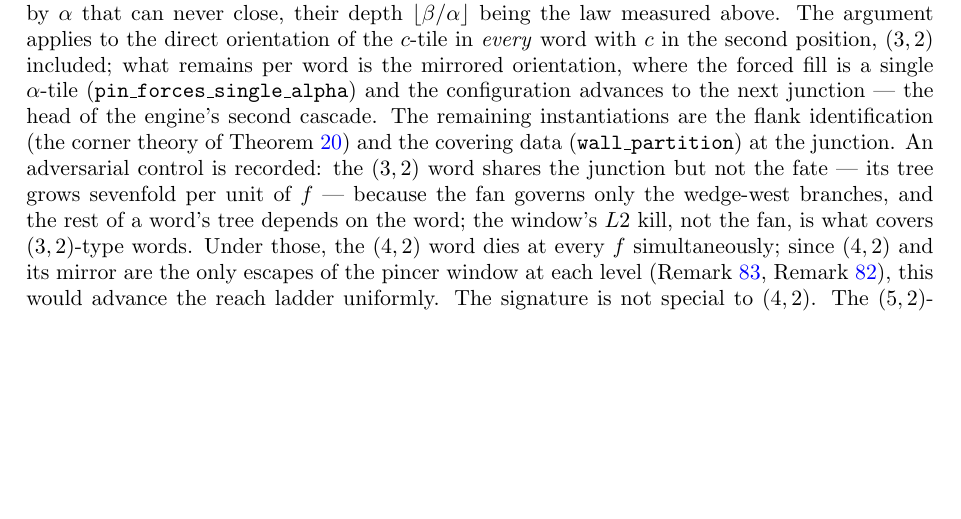
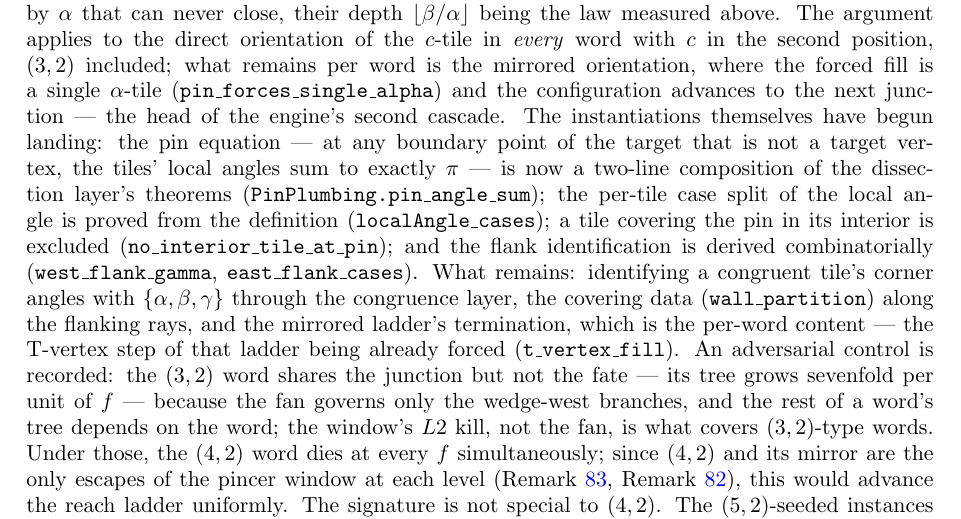
Before and after one commit to ElVec1o/erdos_634_proof, a LaTeX paper (paper/erdos-634-companion.tex): part of page 34 of 66, cut so that both start at the same text, the shorter picture padded with empty space. Compiled offline with pdfLaTeX.

Commit message:
Pin plumbing lands: the pin equation is two lines against the real machinery
pin_angle_sum: at any boundary point of the target that is not a target
vertex - any base junction - the tiles' local angles sum to exactly pi.
Proof: sum_localAngle_eq composed with localAngle_frontier. The hypothesis
PinLemma consumed is now a theorem of the dissection layer.

localAngle_cases proves the four-way split from the definition: a corner
angle at a vertex, 2pi interior, pi edge-interior, or 0. And
no_interior_tile_at_pin excludes the 2pi case at the pin outright, since a
single such tile exceeds the budget with everything else nonnegative.

The stub geometry of the march is read exactly: every block's partner lays
its c-edge flush along the a-tile's b-edge, overrunning the apex by exactly
c - b = 1; four stubs on the f=6 leaf path, each of length exactly 1.

The pin argument's full residue is now three items: the congruence layer
identifying a tile's corner angles with {alpha, beta, gamma}, the
wall_partition covering data along the rays, and the mirrored ladder's
termination - the per-word content whose T-vertex step is already forced.

```diff
--- a/paper/erdos-634-companion.tex
+++ b/paper/erdos-634-companion.tex
@@ -2209,9 +2209,17 @@ $\lfloor\beta/\alpha\rfloor$ being the law measured above. The argument applies
 orientation of the $c$-tile in \emph{every} word with $c$ in the second position, $(3,2)$
 included; what remains per word is the mirrored orientation, where the forced fill is a single
 $\alpha$-tile (\texttt{pin\_forces\_single\_alpha}) and the configuration advances to the next
-junction --- the head of the engine's second cascade. The remaining instantiations are the flank
-identification (the corner theory of Theorem~\ref{thm:e1reduce}) and the covering data
-(\texttt{wall\_partition}) at the junction. An adversarial
+junction --- the head of the engine's second cascade. The instantiations themselves have begun landing: the pin equation --- at any boundary point of
+the target that is not a target vertex, the tiles' local angles sum to exactly $\pi$ --- is now a
+two-line composition of the dissection layer's theorems
+(\texttt{PinPlumbing.pin\_angle\_sum}); the per-tile case split of the local angle is proved
+from the definition (\texttt{localAngle\_cases}); a tile covering the pin in its interior is
+excluded (\texttt{no\_interior\_tile\_at\_pin}); and the flank identification is derived
+combinatorially (\texttt{west\_flank\_gamma}, \texttt{east\_flank\_cases}). What remains:
+identifying a congruent tile's corner angles with $\{\alpha,\beta,\gamma\}$ through the
+congruence layer, the covering data (\texttt{wall\_partition}) along the flanking rays, and the
+mirrored ladder's termination, which is the per-word content --- the T-vertex step of that ladder
+being already forced (\texttt{t\_vertex\_fill}). An adversarial
 control is recorded: the $(3,2)$ word shares the junction but not the fate --- its tree grows
 sevenfold per unit of $f$ --- because the fan governs only the wedge-west branches, and the rest of
 a word's tree depends on the word; the window's $L2$ kill, not the fan, is what covers
```
Also changed, not shown: paper/erdos-634-companion.pdf, 2 other files.
